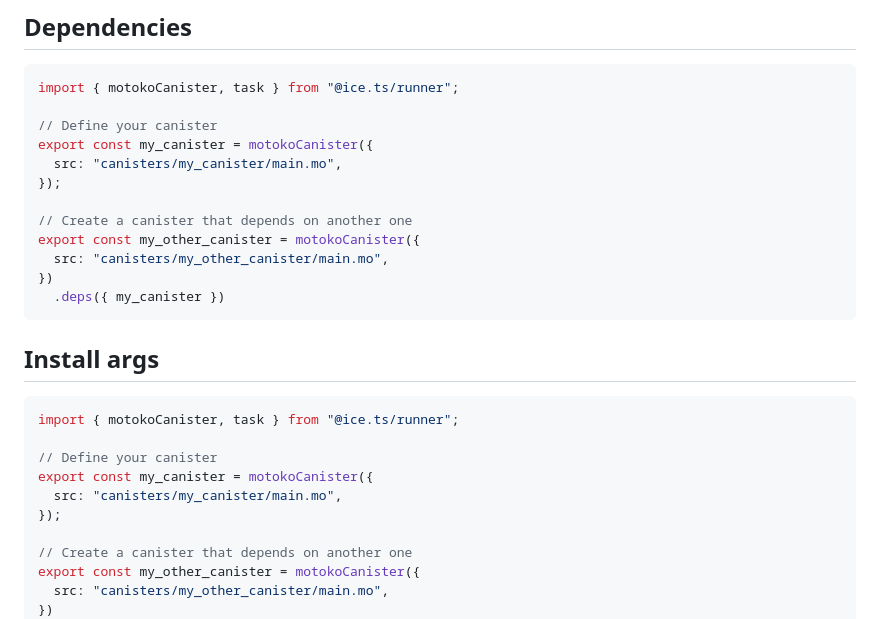
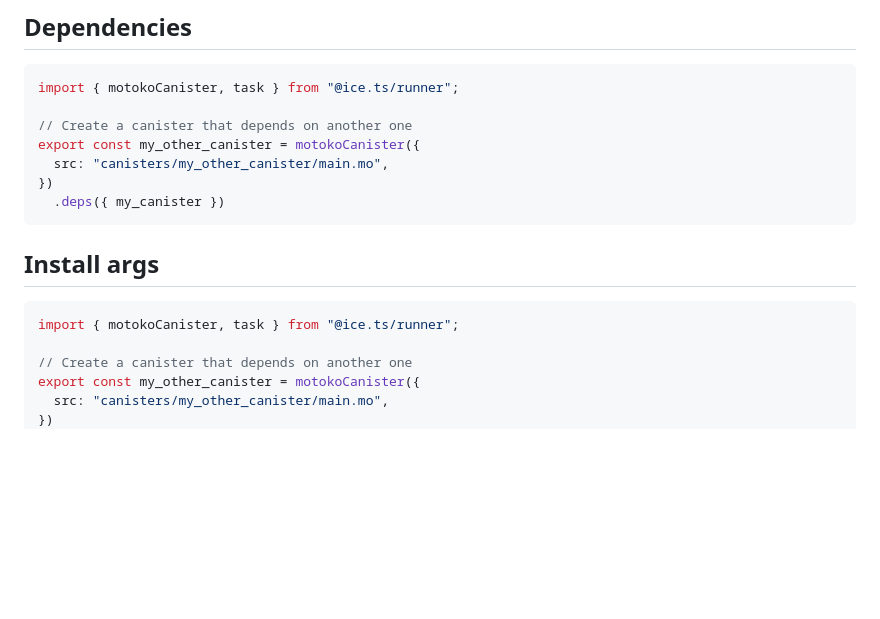
Before and after one commit to MioQuispe/ice.ts, a Markdown page: README.md, the part around the change. GitHub-like rendering; blank space fills up the shorter version.

````diff
--- a/README.md
+++ b/README.md
@@ -45,11 +45,6 @@ ICE is a powerful task runner and CLI tool for the Internet Computer (similar to
 ```typescript
 import { motokoCanister, task } from "@ice.ts/runner";
 
-// Define your canister
-export const my_canister = motokoCanister({
-  src: "canisters/my_canister/main.mo",
-});
-
 // Create a canister that depends on another one
 export const my_other_canister = motokoCanister({
   src: "canisters/my_other_canister/main.mo",
@@ -61,11 +56,6 @@ export const my_other_canister = motokoCanister({
 
 ```typescript
 import { motokoCanister, task } from "@ice.ts/runner";
-
-// Define your canister
-export const my_canister = motokoCanister({
-  src: "canisters/my_canister/main.mo",
-});
 
 // Create a canister that depends on another one
 export const my_other_canister = motokoCanister({
````
